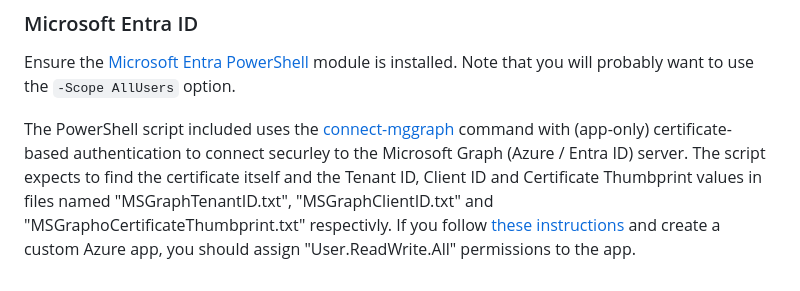
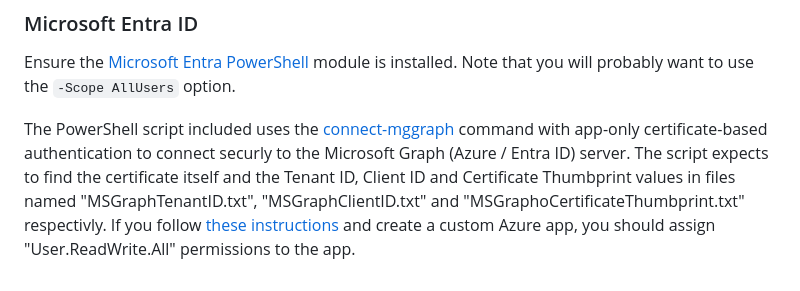
Before and after one commit to dhicks6345789/password-changer, a Markdown page: README.md, the part around the change. Drawn GitHub-style.

```diff
--- a/README.md
+++ b/README.md
@@ -101,4 +101,4 @@ Ensure GAM is installed and set up.
 
 Ensure the [Microsoft Entra PowerShell](https://learn.microsoft.com/en-us/powershell/entra-powershell/installation?view=entra-powershell&tabs=powershell&pivots=windows) module is installed. Note that you will probably want to use the `-Scope AllUsers` option.
 
-The PowerShell script included uses the [connect-mggraph](https://learn.microsoft.com/en-us/powershell/microsoftgraph/authentication-commands?view=graph-powershell-1.0) command with (app-only) certificate-based authentication to connect securley to the Microsoft Graph (Azure / Entra ID) server. The script expects to find the certificate itself and the Tenant ID, Client ID and Certificate Thumbprint values in files named "MSGraphTenantID.txt", "MSGraphClientID.txt" and "MSGraphoCertificateThumbprint.txt" respectivly. If you follow [these instructions](https://lazyadmin.nl/powershell/connect-mggraph/#certificate-based) and create a custom Azure app, you should assign "User.ReadWrite.All" permissions to the app.
+The PowerShell script included uses the [connect-mggraph](https://learn.microsoft.com/en-us/powershell/microsoftgraph/authentication-commands?view=graph-powershell-1.0) command with app-only certificate-based authentication to connect securly to the Microsoft Graph (Azure / Entra ID) server. The script expects to find the certificate itself and the Tenant ID, Client ID and Certificate Thumbprint values in files named "MSGraphTenantID.txt", "MSGraphClientID.txt" and "MSGraphoCertificateThumbprint.txt" respectivly. If you follow [these instructions](https://lazyadmin.nl/powershell/connect-mggraph/#certificate-based) and create a custom Azure app, you should assign "User.ReadWrite.All" permissions to the app.
```
